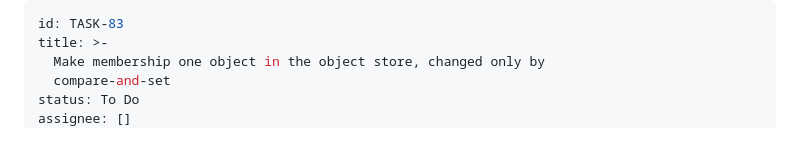
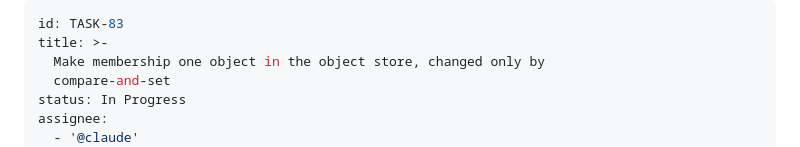
Before and after one commit to semistrict/sproutfs, a Markdown page: backlog/tasks/task-83 - Make-membership-one-object-in-the-object-store-changed-only-by-compare-and-set.md, the part around one of its changes. GitHub-like rendering.

Commit message:
Start TASK-83

```diff
--- a/backlog/tasks/task-83 - Make-membership-one-object-in-the-object-store-changed-only-by-compare-and-set.md
+++ b/backlog/tasks/task-83 - Make-membership-one-object-in-the-object-store-changed-only-by-compare-and-set.md
@@ -3,6 +3,7 @@ id: TASK-83
 title: >-
   Make membership one object in the object store, changed only by
   compare-and-set
-status: To Do
-assignee: []
+status: In Progress
+assignee:
+  - '@claude'
 created_date: '2026-10-03 17:54'
```
Also changed, not shown: other parts of backlog/tasks/task-83 - Make-membership-one-object-in-the-object-store-changed-only-by-compare-and-set.md (+1 -1 lines).
